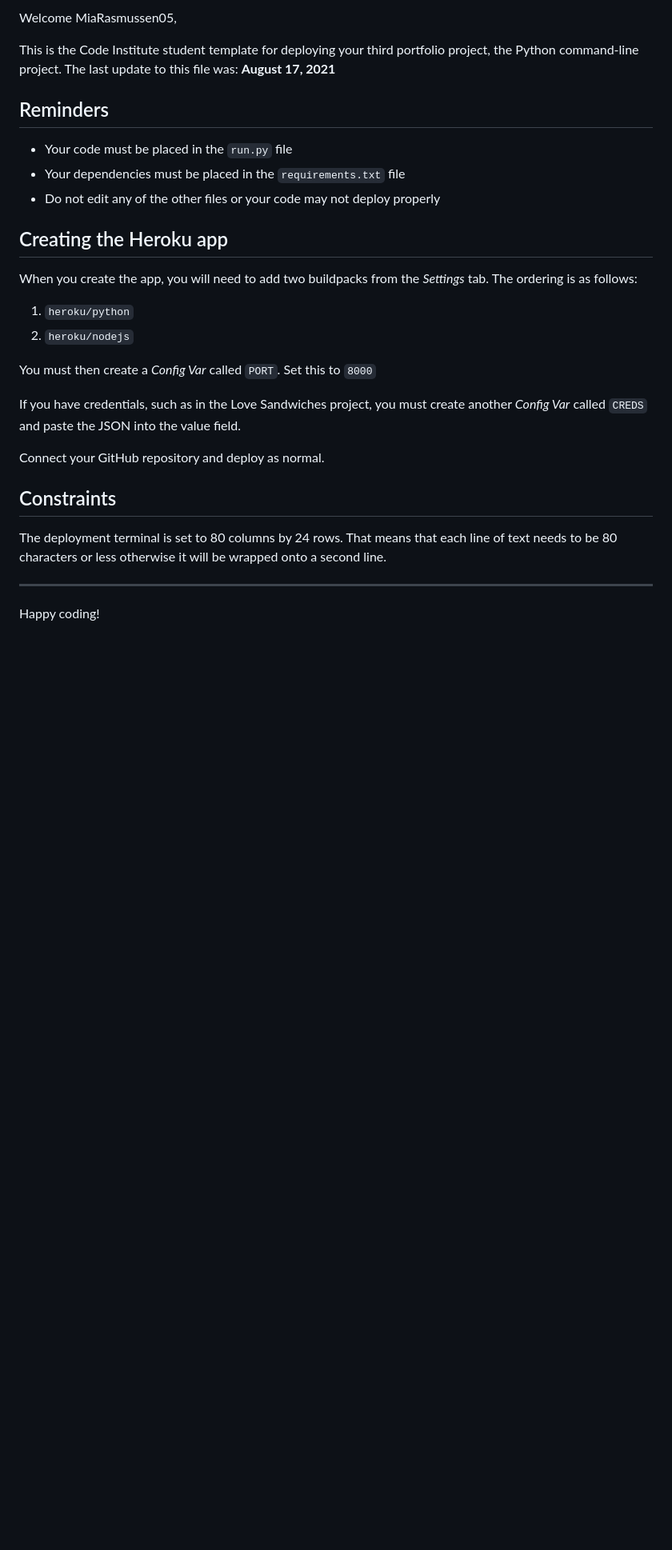
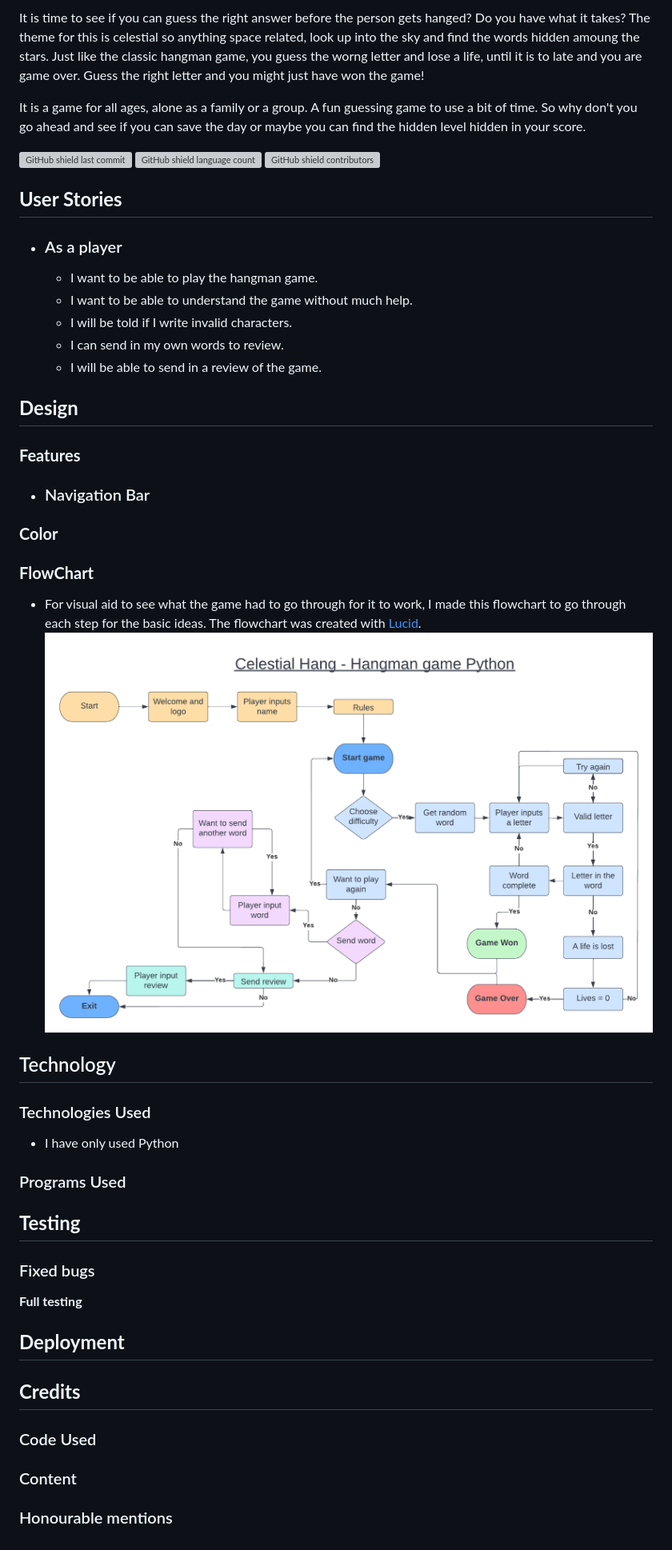
Before and after one commit to MiaRasmussen05/Test4, a Markdown page: README.md, the part around the change printed below. Shown: that part at 80% size. Drawn GitHub-style; pictures changed too: assets/gameflowchart.png (added); blank space fills up the shorter version; grey boxes are pictures that could not be loaded.

```diff
--- a/README.md
+++ b/README.md
@@ -2,30 +2,54 @@
 
-Welcome MiaRasmussen05,
+It is time to see if you can guess the right answer before the person gets hanged? Do you have what it takes? The theme for this is celestial so anything space related, look up into the sky and find the words hidden amoung the stars. Just like the classic hangman game, you guess the worng letter and lose a life, until it is to late and you are game over. Guess the right letter and you might just have won the game!
 
-This is the Code Institute student template for deploying your third portfolio project, the Python command-line project. The last update to this file was: **August 17, 2021**
+It is a game for all ages, alone as a family or a group. A fun guessing game to use a bit of time. So why don't you go ahead and see if you can save the day or maybe you can find the hidden level hidden in your score.
 
-## Reminders
+![GitHub shield last commit](https://img.shields.io/github/last-commit/MiaRasmussen05/Test4?color=orange)
+![GitHub shield language count](https://img.shields.io/github/languages/count/MiaRasmussen05/Test4?color=yellow)
+![GitHub shield contributors](https://img.shields.io/github/contributors/MiaRasmussen05/Test4?color=brightgreen)
 
-* Your code must be placed in the `run.py` file
-* Your dependencies must be placed in the `requirements.txt` file
-* Do not edit any of the other files or your code may not deploy properly
+## __User Stories__
 
-## Creating the Heroku app
+- ### As a player
 
-When you create the app, you will need to add two buildpacks from the _Settings_ tab. The ordering is as follows:
+    - I want to be able to play the hangman game.
+    - I want to be able to understand the game without much help.
+    - I will be told if I write invalid characters.
+    - I can send in my own words to review.
+    - I will be able to send in a review of the game.
 
-1. `heroku/python`
-2. `heroku/nodejs`
+## __Design__
 
-You must then create a _Config Var_ called `PORT`. Set this to `8000`
+### __Features__
 
-If you have credentials, such as in the Love Sandwiches project, you must create another _Config Var_ called `CREDS` and paste the JSON into the value field.
+- ### Navigation Bar
 
-Connect your GitHub repository and deploy as normal.
+### __Color__
 
-## Constraints
+### __FlowChart__
 
-The deployment terminal is set to 80 columns by 24 rows. That means that each line of text needs to be 80 characters or less otherwise it will be wrapped onto a second line.
+- For visual aid to see what the game had to go through for it to work, I made this flowchart to go through each step for the basic ideas. The flowchart was created with [Lucid](https://lucid.app/documents#/dashboard).
+![Flowchart for the basic game](./assets/gameflowchart.png)
+## Technology
 
------
-Happy coding!
+### Technologies Used
+
+   - I have only used Python
+
+### Programs Used
+
+## __Testing__
+
+### Fixed bugs
+
+__Full testing__
+
+## __Deployment__
+
+## __Credits__
+
+### Code Used
+
+### Content
+
+### Honourable mentions
```
Also changed, not shown: other parts of README.md (+1 -1 lines), 1 other file.
